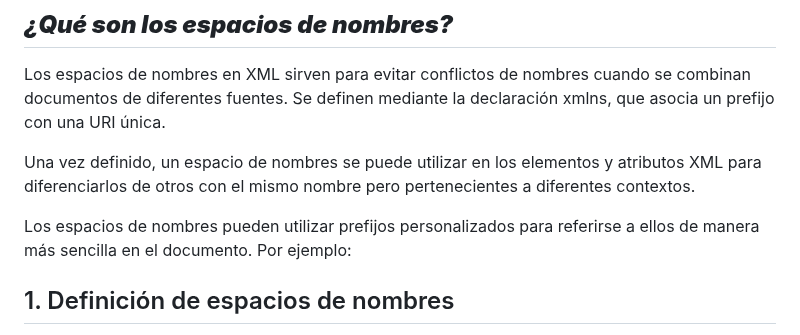
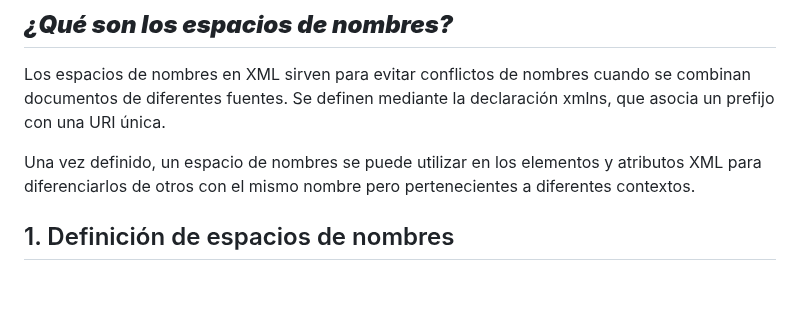
Before and after one commit to chancho-sp/web-xml, a Markdown page: Teoría (Markdown)/(05) Uso de espacios de nombres en XML - definición, referencia y prefijos.md, the part around one of its changes. Drawn GitHub-style; blank space fills up the shorter version.

```diff
--- a/Teoría (Markdown)/(05) Uso de espacios de nombres en XML - definición, referencia y prefijos.md
+++ b/Teoría (Markdown)/(05) Uso de espacios de nombres en XML - definición, referencia y prefijos.md
@@ -4,8 +4,6 @@
 Los espacios de nombres en XML sirven para evitar conflictos de nombres cuando se combinan documentos de diferentes fuentes. Se definen mediante la declaración xmlns, que asocia un prefijo con una URI única.
 
 Una vez definido, un espacio de nombres se puede utilizar en los elementos y atributos XML para diferenciarlos de otros con el mismo nombre pero pertenecientes a diferentes contextos.
-
-Los espacios de nombres pueden utilizar prefijos personalizados para referirse a ellos de manera más sencilla en el documento. Por ejemplo:
 
 ## 1. Definición de espacios de nombres
 Un espacio de nombres en XML es una forma de identificar de manera única los elementos y atributos dentro de un documento XML. Se utiliza para evitar que haya elementos con el mismo nombre pero con significados diferentes, especialmente cuando se integran múltiples XML de diferentes fuentes o esquemas.
```
Also changed, not shown: other parts of Teoría (Markdown)/(05) Uso de espacios de nombres en XML - definición, referencia y prefijos.md (+2 -0 lines).
